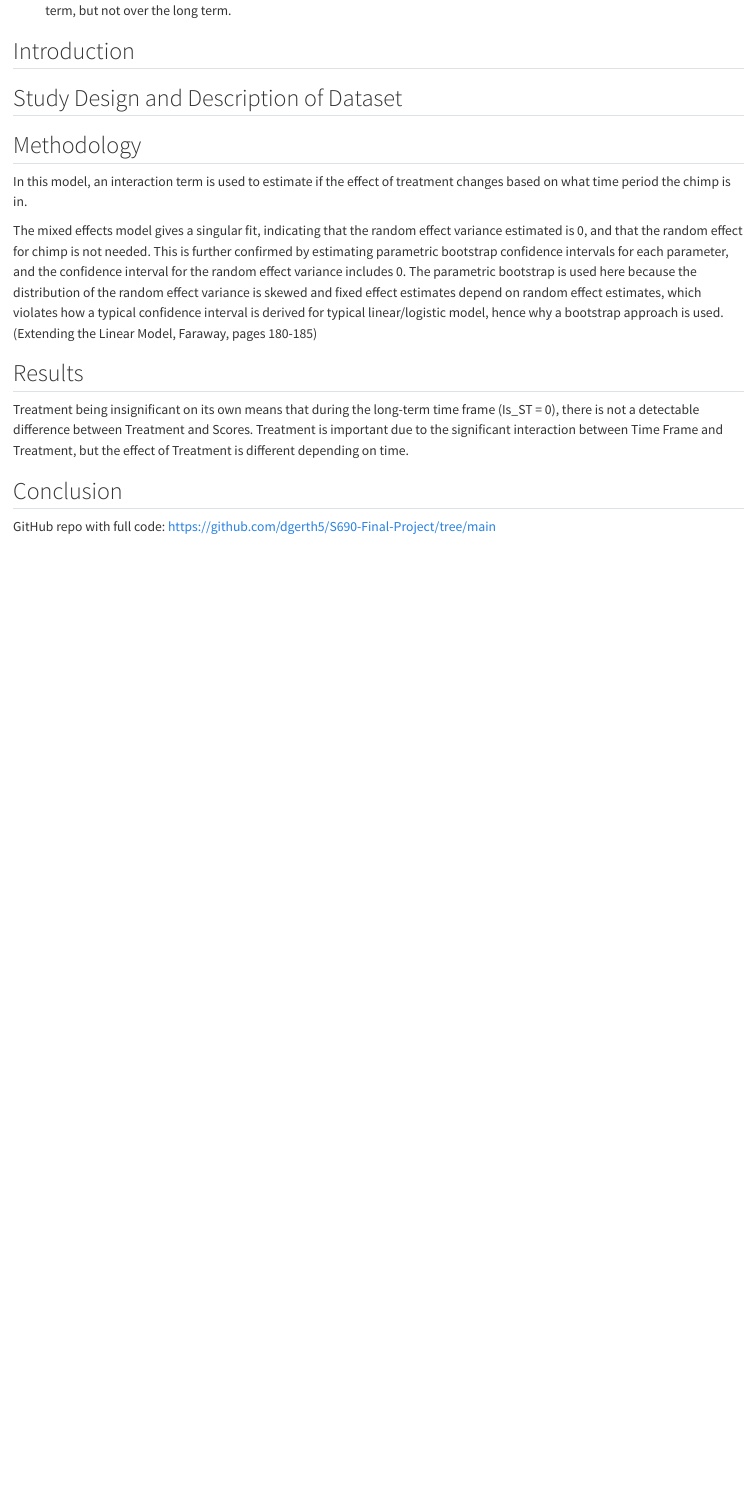
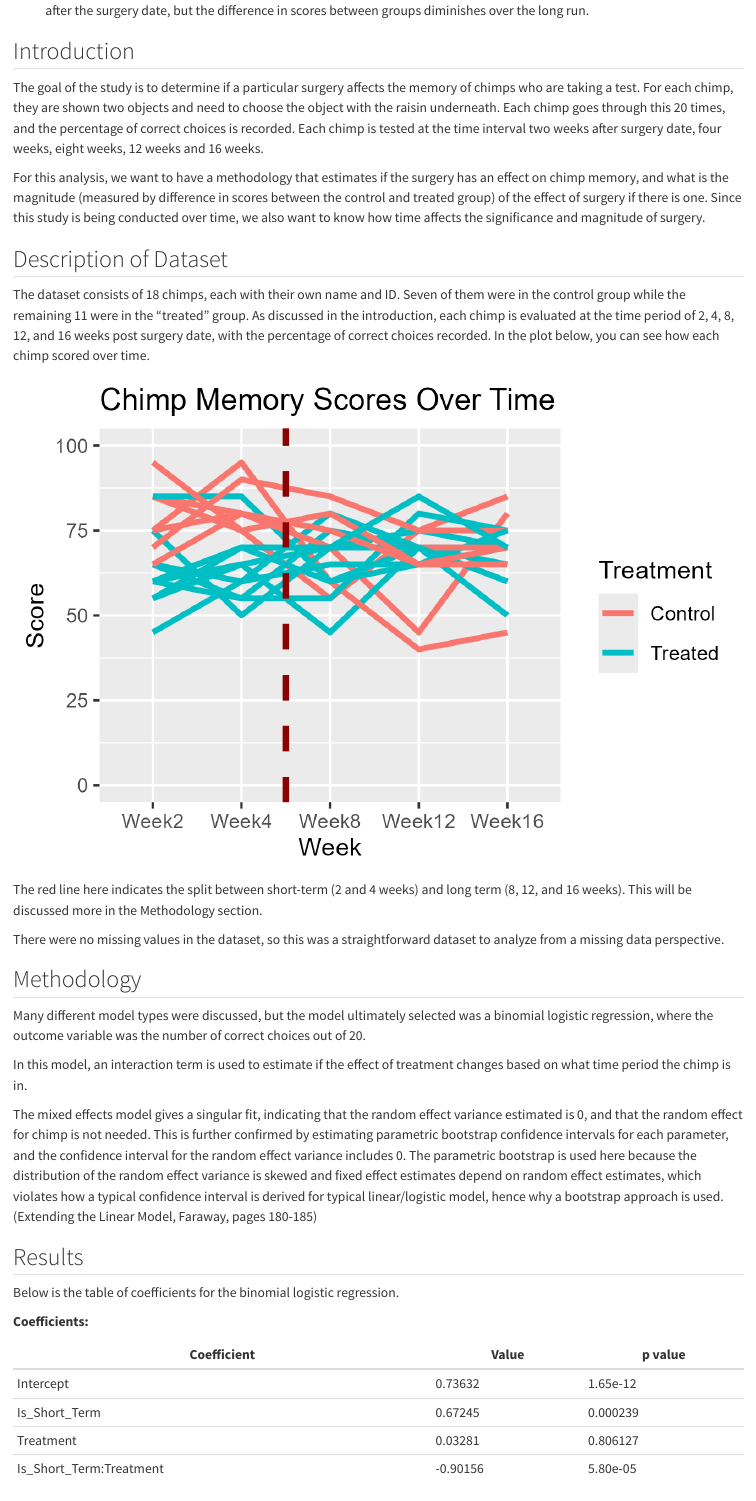
Before and after one commit to dgerth5/S690-Final-Project, a Quarto document (final-writeup.qmd): the page in a window 1100 px wide, from 260 px down. Rendered offline with R 4.5, knitr and Pandoc in place of Quarto, with nearby package versions.

Commit message:
updates to qmd file

```diff
--- a/final-writeup.qmd
+++ b/final-writeup.qmd
@@ -8,13 +8,27 @@ editor: visual
 ## Executive Summary
 -  Goal: Estimate the effect of a particular surgery on chimp memory.
 -  Methods: A binomial logistic regression model was fit with terms for time and if the chimp had the surgery or not, along with an interaction between the two.
--  Results: There was a significant difference in scores between chimps that had surgery and those that did not during short term, but not over the long term.
+-  Results: There was a significant difference in scores between chimps that had surgery and those that did in the 2-4 weeks after the surgery date, but the difference in scores between groups diminishes over the long run.
 
 ## Introduction
 
-## Study Design and Description of Dataset
+The goal of the study is to determine if a particular surgery affects the memory of chimps who are taking a test. For each chimp, they are shown two objects and need to choose the object with the raisin underneath. Each chimp goes through this 20 times, and the percentage of correct choices is recorded. Each chimp is tested at the time interval two weeks after surgery date, four weeks, eight weeks, 12 weeks and 16 weeks.
+
+For this analysis, we want to have a methodology that estimates if the surgery has an effect on chimp memory, and what is the magnitude (measured by difference in scores between the control and treated group) of the effect of surgery if there is one. Since this study is being conducted over time, we also want to know how time affects the significance and magnitude of surgery.
+
+## Description of Dataset
+
+The dataset consists of 18 chimps, each with their own name and ID. Seven of them were in the control group while the remaining 11 were in the "treated" group. As discussed in the introduction, each chimp is evaluated at the time period of 2, 4, 8, 12, and 16 weeks post surgery date, with the percentage of correct choices recorded. In the plot below, you can see how each chimp scored over time.
+
+![](chimp-scores-over-time.png)
+
+The red line here indicates the split between short-term (2 and 4 weeks) and long term (8, 12, and 16 weeks). This will be discussed more in the Methodology section.
+
+There were no missing values in the dataset, so this was a straightforward dataset to analyze from a missing data perspective.
 
 ## Methodology
+
+Many different model types were discussed, but the model ultimately selected was a binomial logistic regression, where the outcome variable was the number of correct choices out of 20.
 
 In this model, an interaction term is used to estimate if the effect of treatment changes based on what time period the chimp is in.
 
@@ -23,5 +37,13 @@ The mixed effects model gives a singular fit, indicating that the random effect
 
 ## Results
 
-Treatment being insignificant on its own means that during the long-term time frame (Is_ST = 0), there is not a detectable difference between Treatment and Scores. Treatment is important due to the significant interaction between Time Frame and Treatment, but the effect of Treatment is different depending on time.
+Below is the table of coefficients for the binomial logistic regression.
 
+**Coefficients:**
+
+| Coefficient | Value | p value |
+|-------------|-------|---------|
+| Intercept   | 0.73632 | 1.65e-12|
+| Is_Short_Term | 0.67245 | 0.000239 |
+| Treatment   | 0.03281 | 0.806127 |
+| Is_Short_Term:Treatment | -0.90156 | 5.80e-05 |
```
Also changed, not shown: model.R (+3 -2 lines), README.txt, final-writeup.html, final-writeup.qmd (22 more changed lines).
